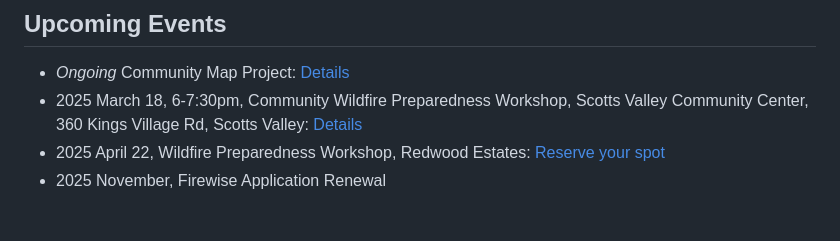
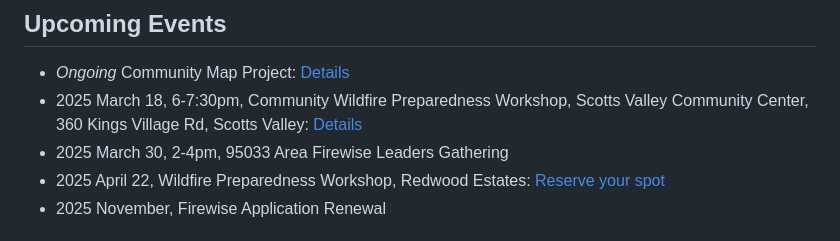
Before and after one commit to winkleramy/Firewise, a Markdown page: README.md, the part around the change. Rendered like a GitHub page.

```diff
--- a/README.md
+++ b/README.md
@@ -31,6 +31,7 @@ Share this [certificate](Mt%20Bache%20Loma%20Prieta%20Plus%20%202024%20Certifica
 
 - *Ongoing* Community Map Project: [Details](https://winkleramy.github.io/MtBacheLomaPrietaPlus/)
 - 2025 March 18, 6-7:30pm, Community Wildfire Preparedness Workshop, Scotts Valley Community Center, 360 Kings Village Rd, Scotts Valley: [Details](Updates/Community%20Wildfire%20Event%20in%20Scotts%20Valley.pdf)
+- 2025 March 30, 2-4pm, 95033 Area Firewise Leaders Gathering
 - 2025 April 22, Wildfire Preparedness Workshop, Redwood Estates: [Reserve your spot](https://www.eventbrite.com/e/wildfire-preparedness-workshop-redwood-estates-los-gatos-2025-tickets-1220176453619?aff=ebemoffollowpublishemail&utm_campaign=following_published_event&ref=eemail&utm_medium=email&utm_source=eventbrite&utm_content=follow_notification)
 - 2025 November, Firewise Application Renewal
 
```
